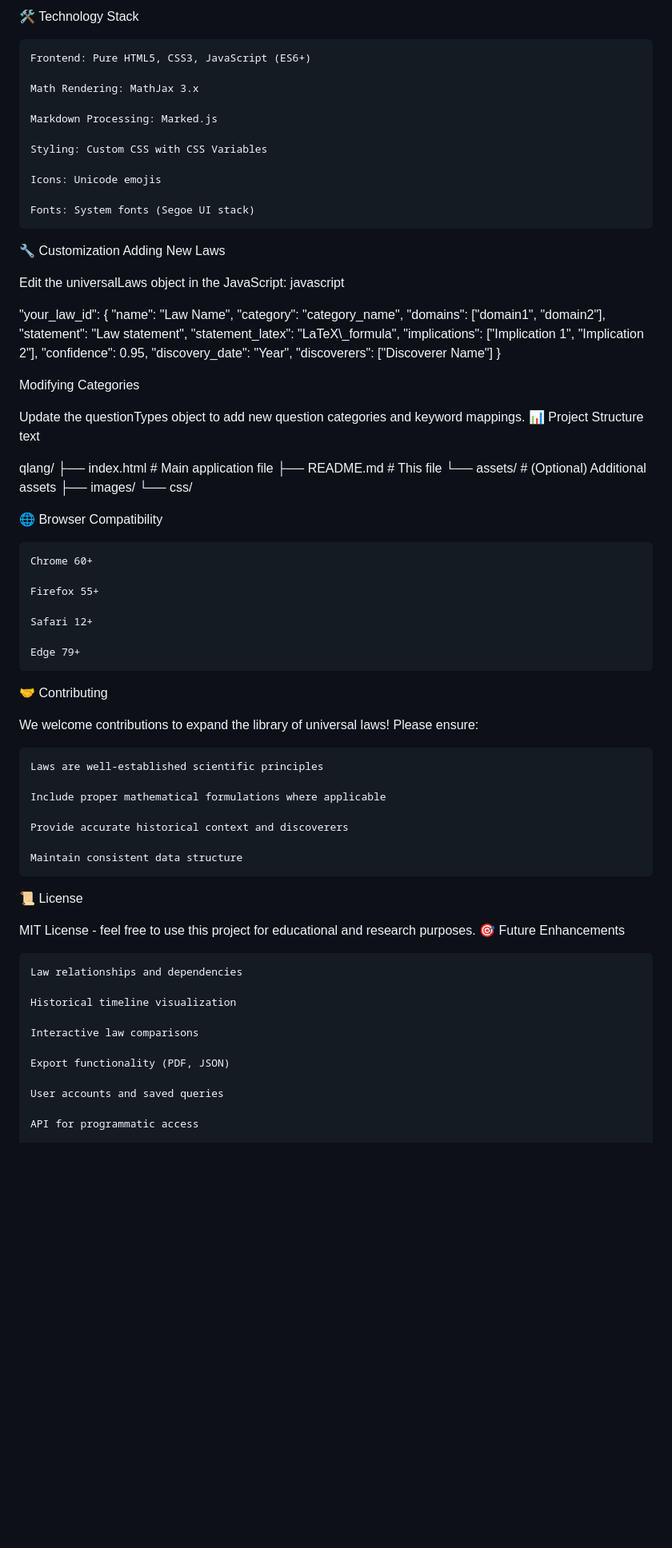
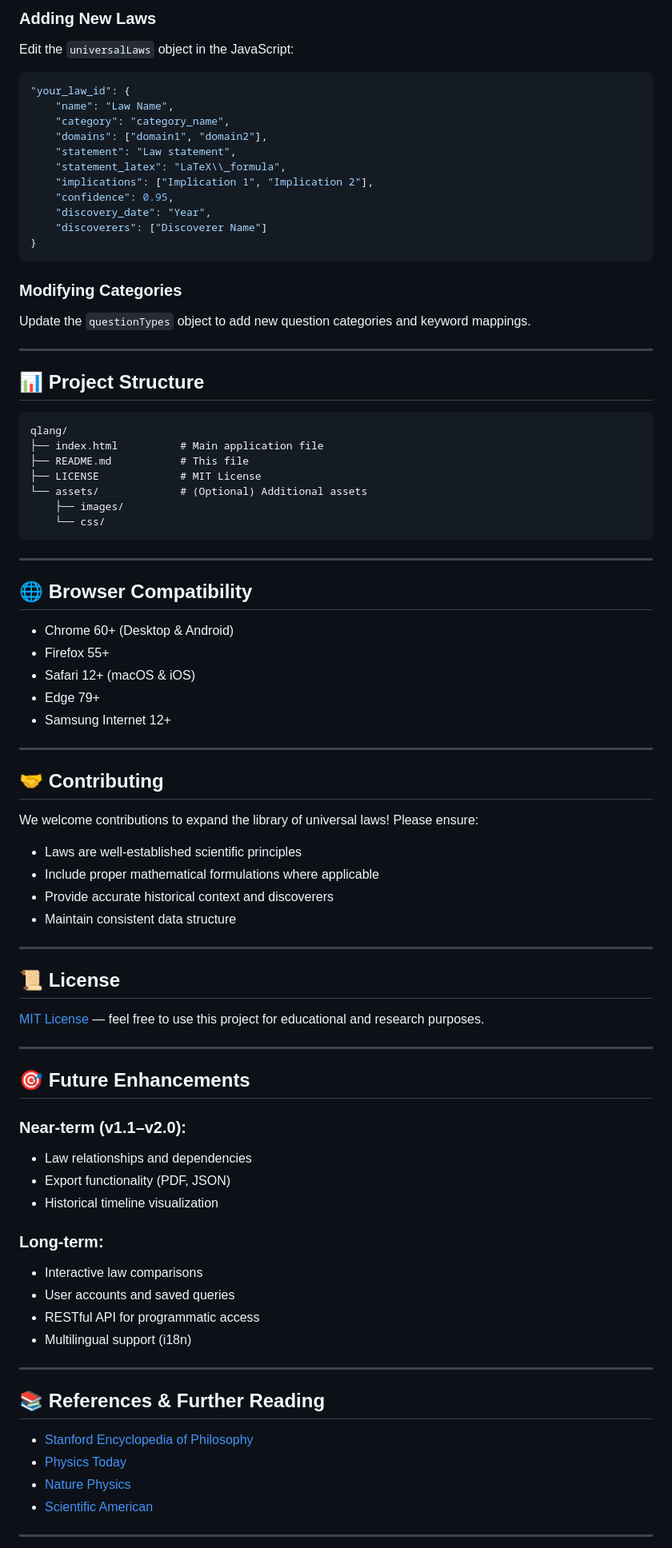
Before and after one commit to ouadimaakoul4/Qlang, a Markdown page: README.md, the part around one of its changes. Shown at 80% size. GitHub-like rendering; blank space fills up the shorter version.

````diff
--- a/README.md
+++ b/README.md
@@ -139,23 +131,6 @@ Chemistry (1 law)
-🛠️ Technology Stack
-
-    Frontend: Pure HTML5, CSS3, JavaScript (ES6+)
-
-    Math Rendering: MathJax 3.x
-
-    Markdown Processing: Marked.js
-
-    Styling: Custom CSS with CSS Variables
-
-    Icons: Unicode emojis
-
-    Fonts: System fonts (Segoe UI stack)
-
-🔧 Customization
-Adding New Laws
-
-Edit the universalLaws object in the JavaScript:
-javascript
-
+### Adding New Laws
+Edit the `universalLaws` object in the JavaScript:
+```javascript
 "your_law_id": {
     "name": "Law Name",
     "category": "category_name",
@@ -167,56 +142,74 @@ javascript
     "discovery_date": "Year",
     "discoverers": ["Discoverer Name"]
 }
+```
 
-Modifying Categories
+### Modifying Categories
+Update the `questionTypes` object to add new question categories and keyword mappings.
 
-Update the questionTypes object to add new question categories and keyword mappings.
-📊 Project Structure
-text
+---
 
+## 📊 Project Structure
+```
 qlang/
 ├── index.html          # Main application file
 ├── README.md           # This file
+├── LICENSE             # MIT License
 └── assets/             # (Optional) Additional assets
     ├── images/
     └── css/
+```
 
-🌐 Browser Compatibility
+---
 
-    Chrome 60+
+## 🌐 Browser Compatibility
 
-    Firefox 55+
+- Chrome 60+ (Desktop & Android)
+- Firefox 55+
+- Safari 12+ (macOS & iOS)
+- Edge 79+
+- Samsung Internet 12+
 
-    Safari 12+
+---
 
-    Edge 79+
-
-🤝 Contributing
+## 🤝 Contributing
 
 We welcome contributions to expand the library of universal laws! Please ensure:
 
-    Laws are well-established scientific principles
+- Laws are well-established scientific principles
+- Include proper mathematical formulations where applicable
+- Provide accurate historical context and discoverers
+- Maintain consistent data structure
 
-    Include proper mathematical formulations where applicable
+---
 
-    Provide accurate historical context and discoverers
+## 📜 License
 
-    Maintain consistent data structure
+[MIT License](LICENSE) — feel free to use this project for educational and research purposes.
 
-📜 License
+---
 
-MIT License - feel free to use this project for educational and research purposes.
-🎯 Future Enhancements
+## 🎯 Future Enhancements
 
-    Law relationships and dependencies
+### Near-term (v1.1–v2.0):
+- Law relationships and dependencies
+- Export functionality (PDF, JSON)
+- Historical timeline visualization
 
-    Historical timeline visualization
+### Long-term:
+- Interactive law comparisons
+- User accounts and saved queries
+- RESTful API for programmatic access
+- Multilingual support (i18n)
 
-    Interactive law comparisons
+---
 
-    Export functionality (PDF, JSON)
+## 📚 References & Further Reading
 
-    User accounts and saved queries
+- [Stanford Encyclopedia of Philosophy](https://plato.stanford.edu/)
+- [Physics Today](https://physicstoday.scitation.org/)
+- [Nature Physics](https://www.nature.com/nphys/)
+- [Scientific American](https://www.scientificamerican.com/)
 
-    API for programmatic access
+---
 
````
Also changed, not shown: other parts of README.md (+100 -120 lines).
